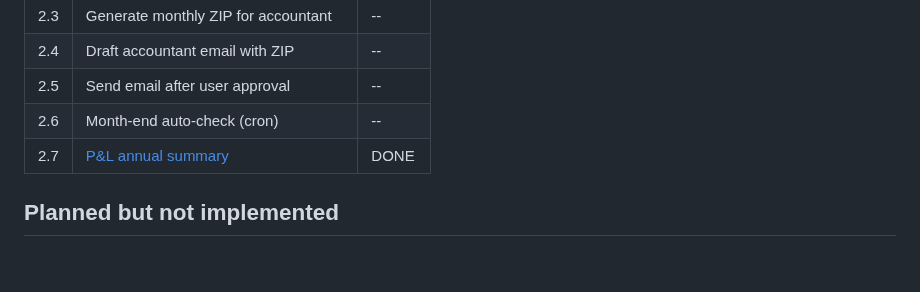
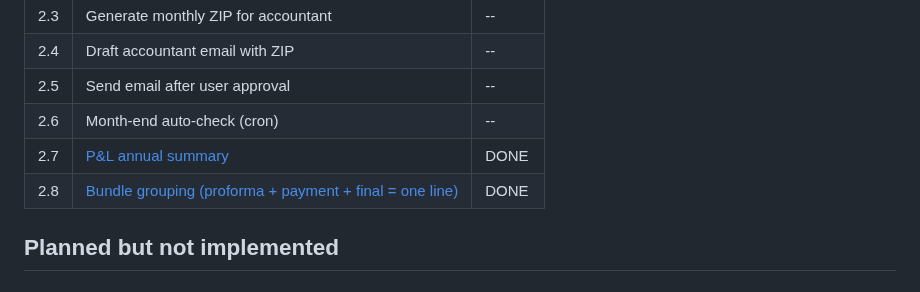
Before and after one commit to mcsdodo/personal-assistant, a Markdown page: docs/USE_CASES.md, the part around the change. GitHub-like rendering.

```diff
--- a/docs/USE_CASES.md
+++ b/docs/USE_CASES.md
@@ -72,6 +72,7 @@ Detailed documentation: [`uc2-invoice-matching.md`](./uc2-invoice-matching.md)
 | 2.5 | Send email after user approval | -- |
 | 2.6 | Month-end auto-check (cron) | -- |
 | 2.7 | [P&L annual summary](./uc2-invoice-matching.md#uc-27-pl-summary) | DONE |
+| 2.8 | [Bundle grouping (proforma + payment + final = one line)](./uc2-invoice-matching.md#uc-28-bundle-grouping) | DONE |
 
 ## Planned but not implemented
 
```
Also changed, not shown: CLAUDE.md (+1 -1 lines), docs/uc2-invoice-matching.md (+13 -1 lines).
